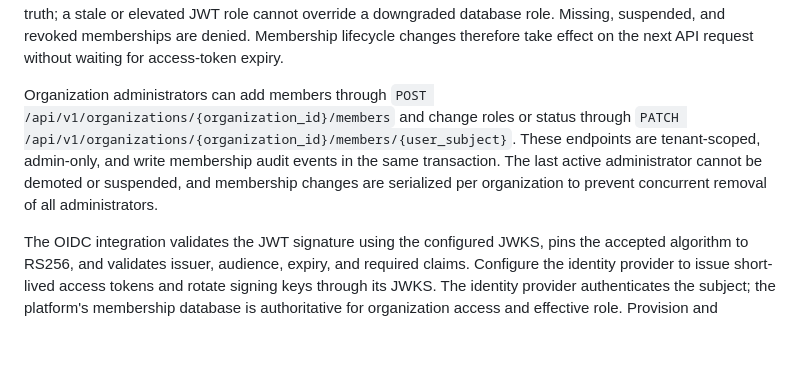
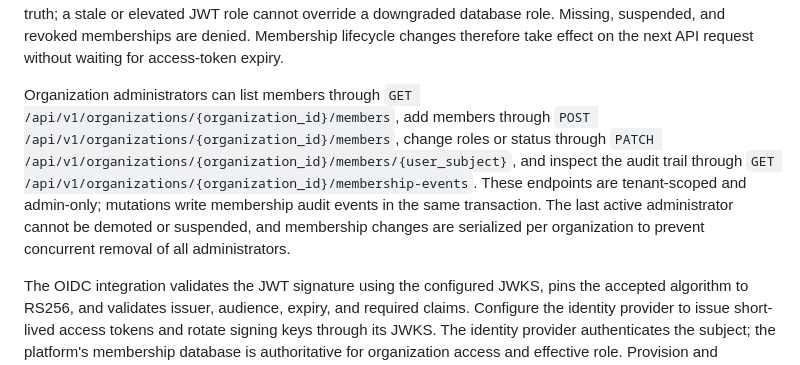
Before and after one commit to GlobalTech638/ai-logistics-platform, a Markdown page: README.md, the part around the change. Drawn GitHub-style; blank space fills up the shorter version.

Commit message:
docs: add membership audit and directory endpoints

```diff
--- a/README.md
+++ b/README.md
@@ -109,7 +109,7 @@ The identity provider must issue RS256-signed access tokens containing `sub`, `e
 
 Production authorization additionally requires the `organization_memberships` and `organization_membership_events` tables from migration `007_organization_memberships.sql`. Organization provisioning now requires an `owner_subject` and atomically creates that identity's initial active `admin` membership. Provision one active membership per user subject and organization before granting access. At request time, the API checks that membership is active and uses the database role as the authorization source of truth; a stale or elevated JWT role cannot override a downgraded database role. Missing, suspended, and revoked memberships are denied. Membership lifecycle changes therefore take effect on the next API request without waiting for access-token expiry.
 
-Organization administrators can add members through `POST /api/v1/organizations/{organization_id}/members` and change roles or status through `PATCH /api/v1/organizations/{organization_id}/members/{user_subject}`. These endpoints are tenant-scoped, admin-only, and write membership audit events in the same transaction. The last active administrator cannot be demoted or suspended, and membership changes are serialized per organization to prevent concurrent removal of all administrators.
+Organization administrators can list members through `GET /api/v1/organizations/{organization_id}/members`, add members through `POST /api/v1/organizations/{organization_id}/members`, change roles or status through `PATCH /api/v1/organizations/{organization_id}/members/{user_subject}`, and inspect the audit trail through `GET /api/v1/organizations/{organization_id}/membership-events`. These endpoints are tenant-scoped and admin-only; mutations write membership audit events in the same transaction. The last active administrator cannot be demoted or suspended, and membership changes are serialized per organization to prevent concurrent removal of all administrators.
 
 The OIDC integration validates the JWT signature using the configured JWKS, pins the accepted algorithm to RS256, and validates issuer, audience, expiry, and required claims. Configure the identity provider to issue short-lived access tokens and rotate signing keys through its JWKS. The identity provider authenticates the subject; the platform's membership database is authoritative for organization access and effective role. Provision and administer memberships through the protected organization provisioning and admin endpoints; never accept role or tenant selection from unverified client input.
 
```
